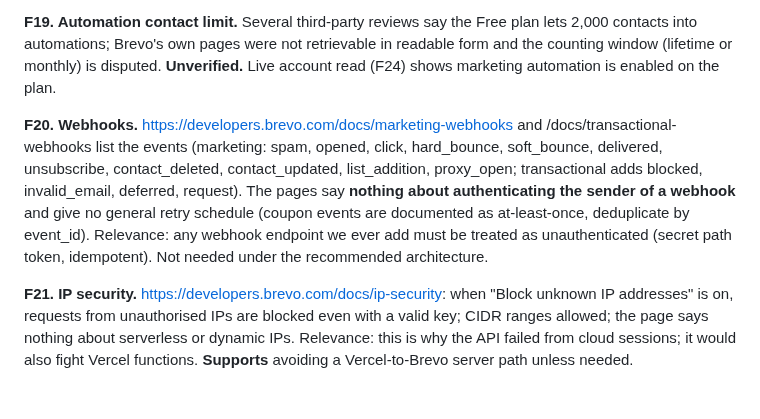
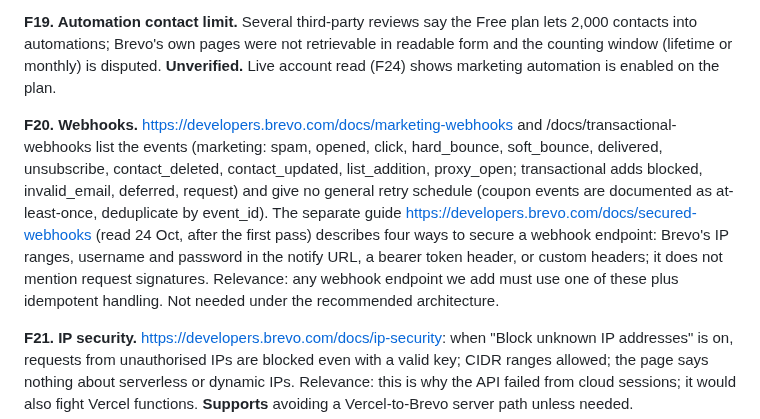
Before and after one commit to kaetooruche-collab/job-board, a Markdown page: drafts/email-system/02-research-and-sources.md, the part around the change. Drawn GitHub-style; blank space fills up the shorter version.

```diff
--- a/drafts/email-system/02-research-and-sources.md
+++ b/drafts/email-system/02-research-and-sources.md
@@ -75,7 +75,7 @@ Each finding: claim, source, date, method and population, limitations, relevance
 
 **F19. Automation contact limit.** Several third-party reviews say the Free plan lets 2,000 contacts into automations; Brevo's own pages were not retrievable in readable form and the counting window (lifetime or monthly) is disputed. **Unverified.** Live account read (F24) shows marketing automation is enabled on the plan.
 
-**F20. Webhooks.** https://developers.brevo.com/docs/marketing-webhooks and /docs/transactional-webhooks list the events (marketing: spam, opened, click, hard_bounce, soft_bounce, delivered, unsubscribe, contact_deleted, contact_updated, list_addition, proxy_open; transactional adds blocked, invalid_email, deferred, request). The pages say **nothing about authenticating the sender of a webhook** and give no general retry schedule (coupon events are documented as at-least-once, deduplicate by event_id). Relevance: any webhook endpoint we ever add must be treated as unauthenticated (secret path token, idempotent). Not needed under the recommended architecture.
+**F20. Webhooks.** https://developers.brevo.com/docs/marketing-webhooks and /docs/transactional-webhooks list the events (marketing: spam, opened, click, hard_bounce, soft_bounce, delivered, unsubscribe, contact_deleted, contact_updated, list_addition, proxy_open; transactional adds blocked, invalid_email, deferred, request) and give no general retry schedule (coupon events are documented as at-least-once, deduplicate by event_id). The separate guide https://developers.brevo.com/docs/secured-webhooks (read 24 Oct, after the first pass) describes four ways to secure a webhook endpoint: Brevo's IP ranges, username and password in the notify URL, a bearer token header, or custom headers; it does not mention request signatures. Relevance: any webhook endpoint we add must use one of these plus idempotent handling. Not needed under the recommended architecture.
 
 **F21. IP security.** https://developers.brevo.com/docs/ip-security: when "Block unknown IP addresses" is on, requests from unauthorised IPs are blocked even with a valid key; CIDR ranges allowed; the page says nothing about serverless or dynamic IPs. Relevance: this is why the API failed from cloud sessions; it would also fight Vercel functions. **Supports** avoiding a Vercel-to-Brevo server path unless needed.
 
```
Also changed, not shown: drafts/email-system/10-roadmap-and-decisions.md (+1 -0 lines), drafts/email-system/13-brevo-api-capabilities.md (added, +48 -0 lines).
